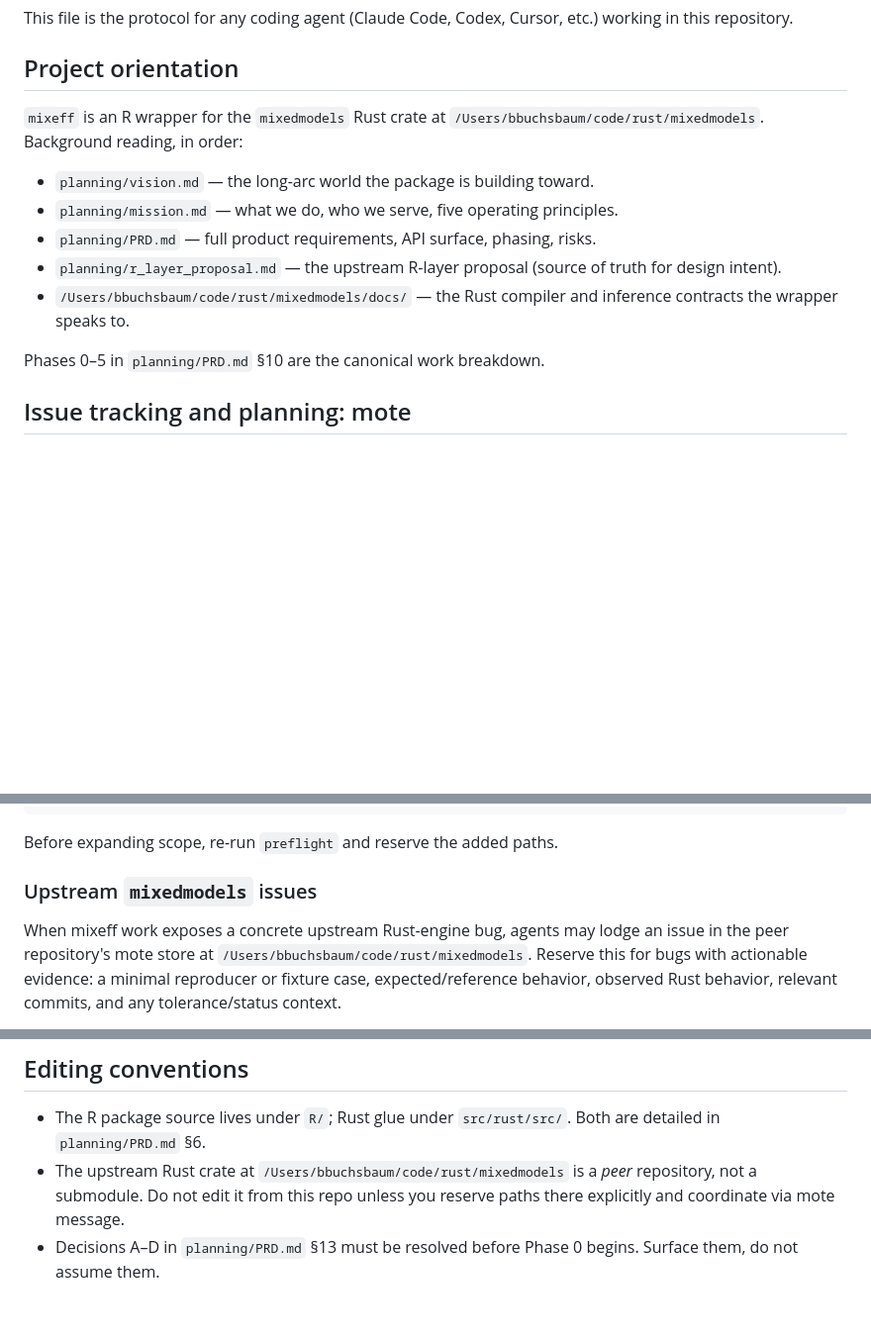
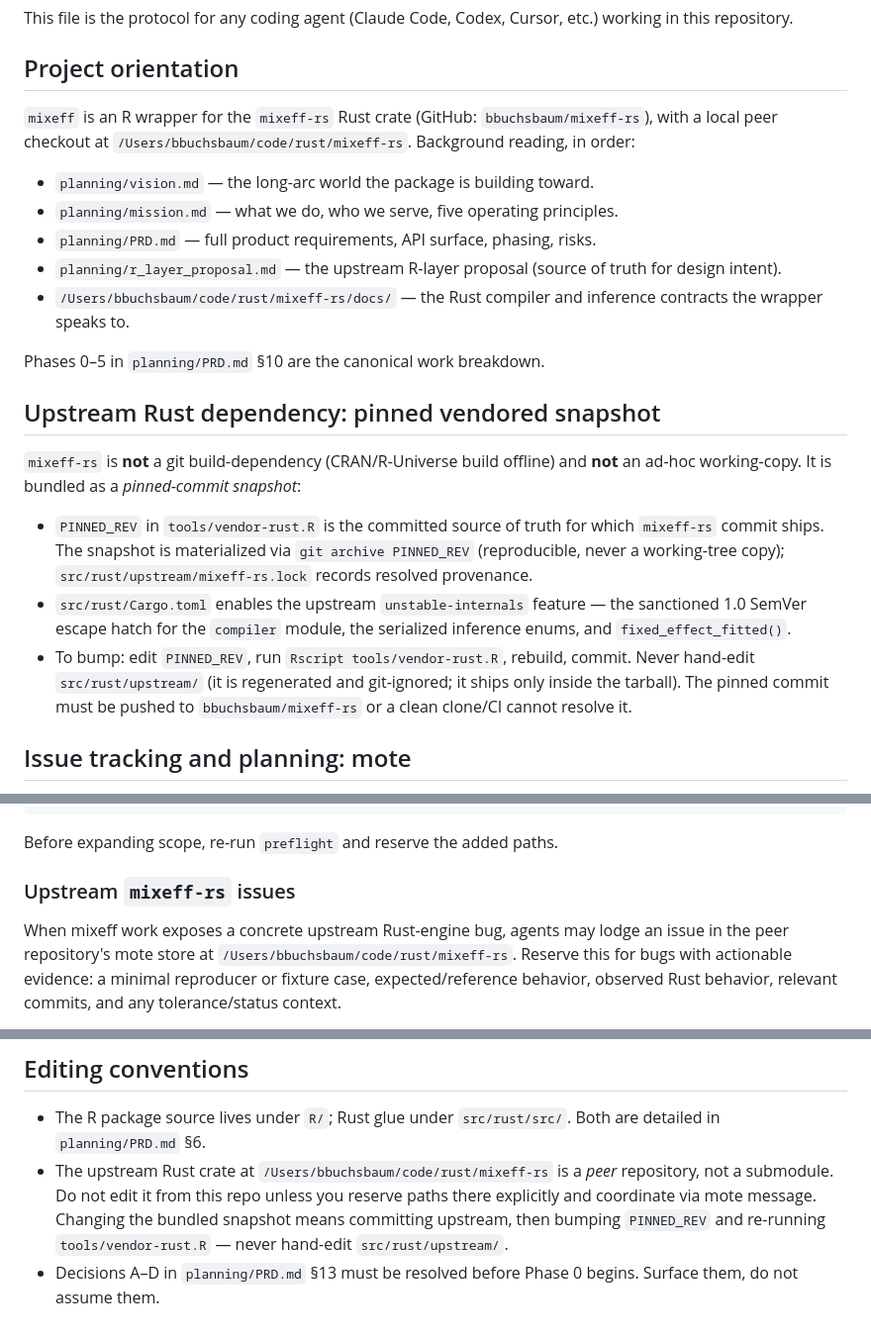
Before and after one commit to bbuchsbaum/mixeff, a Markdown page: AGENTS.md, 3 parts joined by grey strips. Shown at 99% size. Rendered like a GitHub page; blank space fills up the shorter version.

Commit message:
docs: document pinned-snapshot strategy in AGENTS.md
Fix stale mixedmodels -> mixeff-rs references and add a brief
'Upstream Rust dependency: pinned vendored snapshot' section so any
agent sees the PINNED_REV / vendor-rust.R workflow up front.

Co-Authored-By: Claude Opus 4.7 (1M context) <noreply@anthropic.com>

```diff
--- a/AGENTS.md
+++ b/AGENTS.md
@@ -5,18 +5,37 @@ working in this repository.
 
 ## Project orientation
 
-`mixeff` is an R wrapper for the `mixedmodels` Rust crate at
-`/Users/bbuchsbaum/code/rust/mixedmodels`. Background reading, in order:
+`mixeff` is an R wrapper for the `mixeff-rs` Rust crate
+(GitHub: `bbuchsbaum/mixeff-rs`), with a local peer checkout at
+`/Users/bbuchsbaum/code/rust/mixeff-rs`. Background reading, in order:
 
 - `planning/vision.md` — the long-arc world the package is building toward.
 - `planning/mission.md` — what we do, who we serve, five operating principles.
 - `planning/PRD.md` — full product requirements, API surface, phasing, risks.
 - `planning/r_layer_proposal.md` — the upstream R-layer proposal (source of truth
   for design intent).
-- `/Users/bbuchsbaum/code/rust/mixedmodels/docs/` — the Rust compiler and
+- `/Users/bbuchsbaum/code/rust/mixeff-rs/docs/` — the Rust compiler and
   inference contracts the wrapper speaks to.
 
 Phases 0–5 in `planning/PRD.md` §10 are the canonical work breakdown.
+
+## Upstream Rust dependency: pinned vendored snapshot
+
+`mixeff-rs` is **not** a git build-dependency (CRAN/R-Universe build offline)
+and **not** an ad-hoc working-copy. It is bundled as a *pinned-commit
+snapshot*:
+
+- `PINNED_REV` in `tools/vendor-rust.R` is the committed source of truth for
+  which `mixeff-rs` commit ships. The snapshot is materialized via
+  `git archive PINNED_REV` (reproducible, never a working-tree copy);
+  `src/rust/upstream/mixeff-rs.lock` records resolved provenance.
+- `src/rust/Cargo.toml` enables the upstream `unstable-internals` feature —
+  the sanctioned 1.0 SemVer escape hatch for the `compiler` module, the
+  serialized inference enums, and `fixed_effect_fitted()`.
+- To bump: edit `PINNED_REV`, run `Rscript tools/vendor-rust.R`, rebuild,
+  commit. Never hand-edit `src/rust/upstream/` (it is regenerated and
+  git-ignored; it ships only inside the tarball). The pinned commit must be
+  pushed to `bbuchsbaum/mixeff-rs` or a clean clone/CI cannot resolve it.
 
 ## Issue tracking and planning: mote
 
@@ -96,11 +115,11 @@ mote msg ack <msg-id>
 
 Before expanding scope, re-run `preflight` and reserve the added paths.
 
-### Upstream `mixedmodels` issues
+### Upstream `mixeff-rs` issues
 
 When mixeff work exposes a concrete upstream Rust-engine bug, agents may lodge
 an issue in the peer repository's mote store at
-`/Users/bbuchsbaum/code/rust/mixedmodels`. Reserve this for bugs with actionable
+`/Users/bbuchsbaum/code/rust/mixeff-rs`. Reserve this for bugs with actionable
 evidence: a minimal reproducer or fixture case, expected/reference behavior,
 observed Rust behavior, relevant commits, and any tolerance/status context.
 
@@ -143,8 +162,10 @@ publish changes through the CLI.
 
 - The R package source lives under `R/`; Rust glue under `src/rust/src/`. Both
   are detailed in `planning/PRD.md` §6.
-- The upstream Rust crate at `/Users/bbuchsbaum/code/rust/mixedmodels` is a
+- The upstream Rust crate at `/Users/bbuchsbaum/code/rust/mixeff-rs` is a
   *peer* repository, not a submodule. Do not edit it from this repo unless you
-  reserve paths there explicitly and coordinate via mote message.
+  reserve paths there explicitly and coordinate via mote message. Changing the
+  bundled snapshot means committing upstream, then bumping `PINNED_REV` and
+  re-running `tools/vendor-rust.R` — never hand-edit `src/rust/upstream/`.
 - Decisions A–D in `planning/PRD.md` §13 must be resolved before Phase 0
   begins. Surface them, do not assume them.
```
